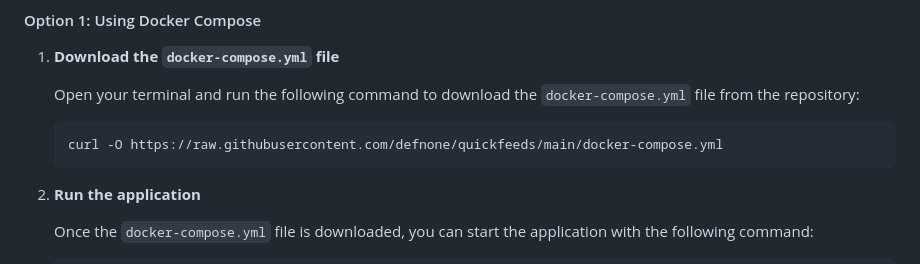
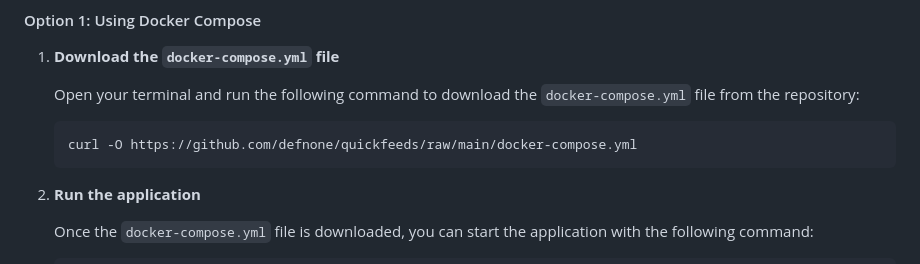
Before and after one commit to defnone/quickfeeds, a Markdown page: README.md, the part around the change. Rendered like a GitHub page.

Commit message:
chore: Update Docker Compose URL in README.md

````diff
--- a/README.md
+++ b/README.md
@@ -54,7 +54,7 @@ Ensure you have Docker and Docker Compose installed on your machine. You can dow
    Open your terminal and run the following command to download the `docker-compose.yml` file from the repository:
 
    ```bash
-   curl -O https://raw.githubusercontent.com/defnone/quickfeeds/main/docker-compose.yml
+   curl -O https://github.com/defnone/quickfeeds/raw/main/docker-compose.yml
    ```
 
 2. **Run the application**
````
